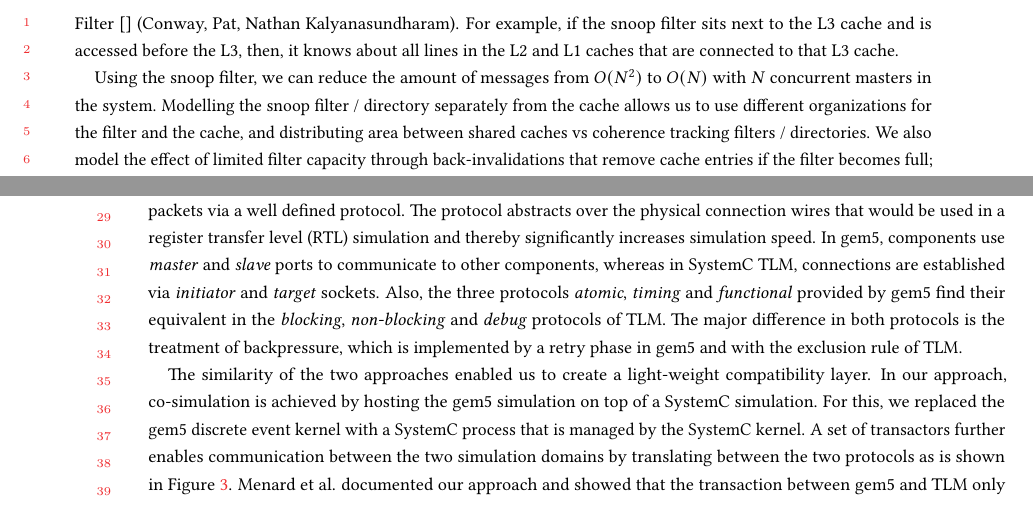
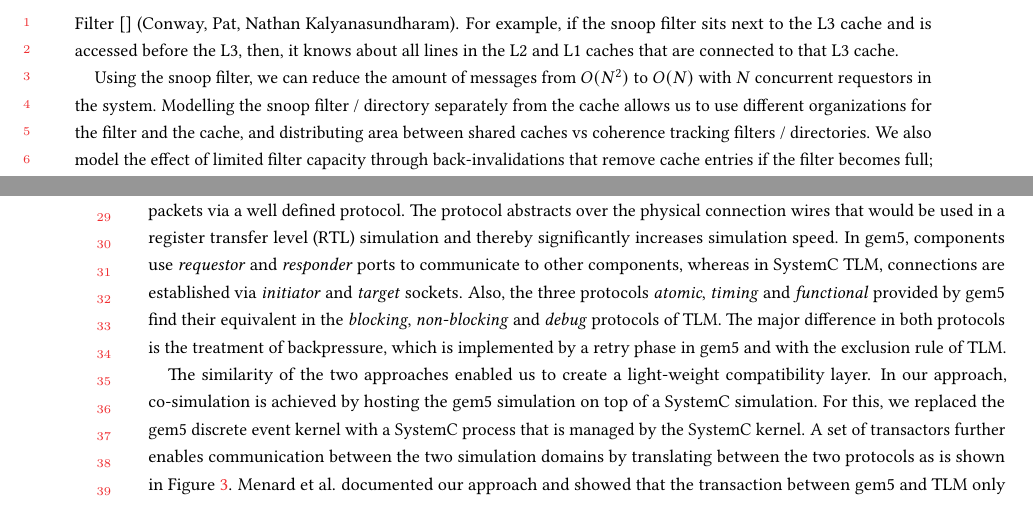
Before and after one commit to darchr/gem5-20-paper, a LaTeX paper (main.tex, which reads changes/classic-caches-improvements.tex, changes/systemc-integration.tex): two parts of pages 17 and 20 of 28, joined at a grey line, cut so that both start at the same text. Compiled offline with pdfLaTeX.

Commit message:
Replace master-slave with requestor-responder
Signed-off-by: Jason Lowe-Power <jason@lowepower.com>

```diff
--- a/changes/classic-caches-improvements.tex
+++ b/changes/classic-caches-improvements.tex
@@ -48,7 +48,7 @@ Therefore, directories and filters are used to keep track of which caches / node
 We added a snoop filter to gem5 which is a distributed component that keeps track of the coherence state of all lines cached “above” it, similar to the AMD Probe Filter~\cite{} (Conway, Pat, Nathan Kalyanasundharam).
 For example, if the snoop filter sits next to the L3 cache and is accessed before the L3, then, it knows about all lines in the L2 and L1 caches that are connected to that L3 cache.
 
-Using the snoop filter, we can reduce the amount of messages from $O(N^2)$ to $O(N)$ with $N$ concurrent masters in the system.
+Using the snoop filter, we can reduce the amount of messages from $O(N^2)$ to $O(N)$ with $N$ concurrent requestors in the system.
 Modelling the snoop filter / directory separately from the cache allows us to use different organizations for the filter and the cache, and distributing area between shared caches vs coherence tracking filters / directories.
 We also model the effect of limited filter capacity through back-invalidations that remove cache entries if the filter becomes full; allowing for more realistic cache performance metrics.
 Finally, the more centralized coherence tracking in the filter allows for more tight checking of correct function of the distributed coherence protocol in the classic memory system.
--- a/changes/systemc-integration.tex
+++ b/changes/systemc-integration.tex
@@ -21,7 +21,7 @@ organized as a set of components that communicate by exchanging data packets
 via a well defined protocol. The protocol abstracts over the physical
 connection wires that would be used in a register transfer level (RTL)
 simulation and thereby significantly increases simulation speed. In gem5,
-components use \emph{master} and \emph{slave} ports to communicate to other
+components use \emph{requestor} and \emph{responder} ports to communicate to other
 components, whereas in SystemC TLM, connections are established via
 \emph{initiator} and \emph{target} sockets. Also, the three protocols
 \emph{atomic}, \emph{timing} and \emph{functional} provided by gem5 find their
```
